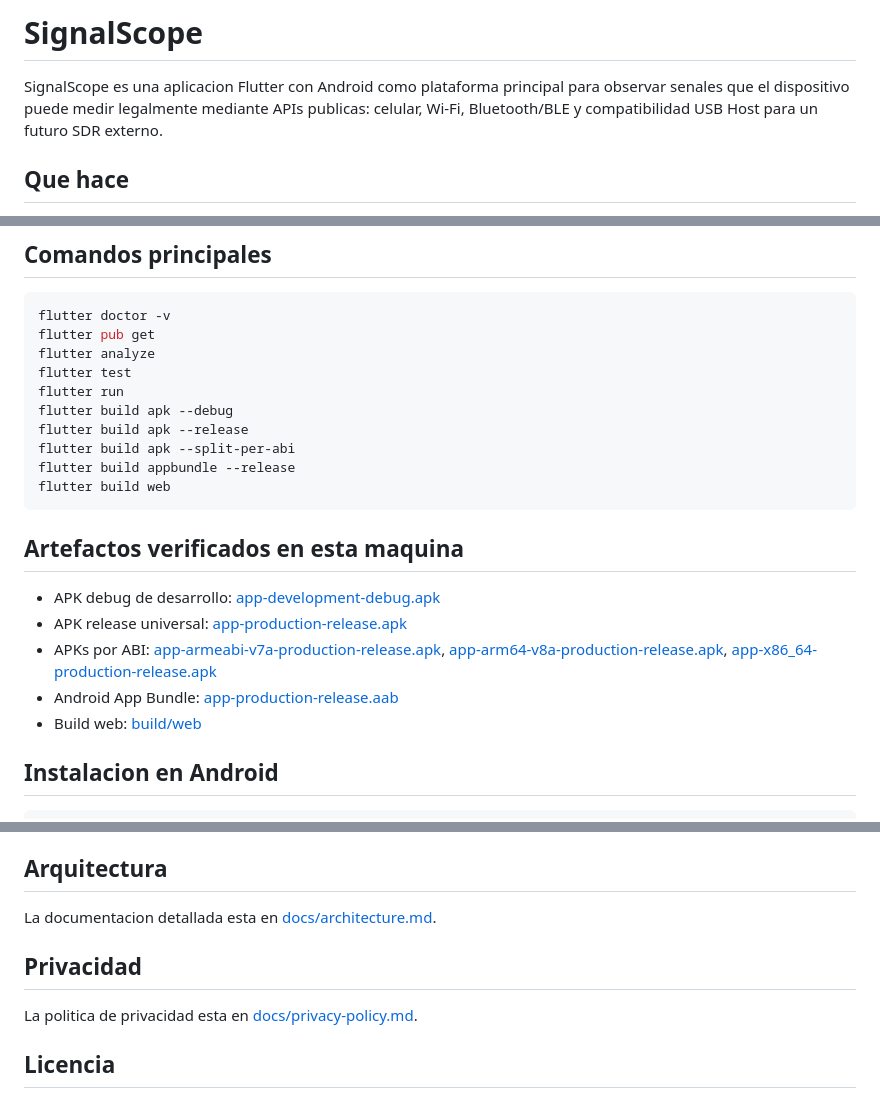
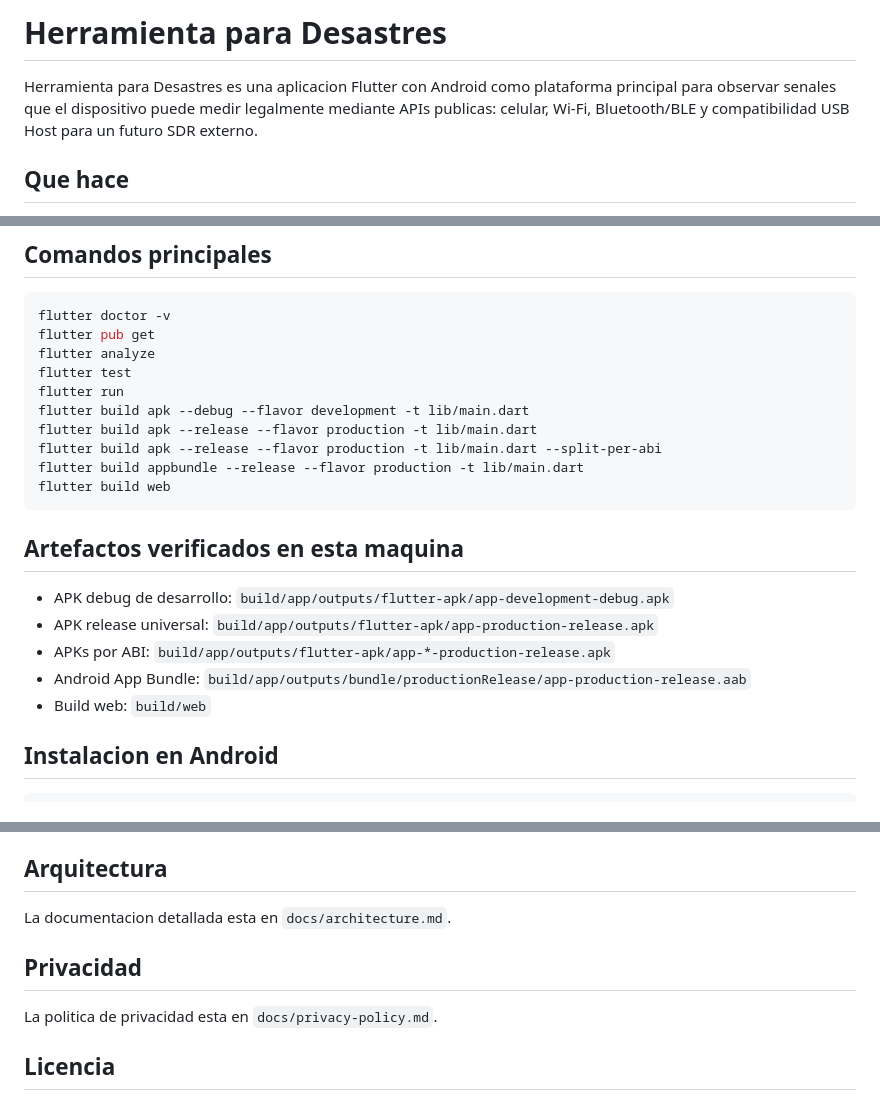
Before and after one commit to anderson-camacho/herramieta-para-desastres, a Markdown page: README.md, 3 parts joined by grey strips. Drawn GitHub-style.

Commit message:
Rename project documentation and clarify APK commands

````diff
--- a/README.md
+++ b/README.md
@@ -1,6 +1,6 @@
-# SignalScope
+# Herramienta para Desastres
 
-SignalScope es una aplicacion Flutter con Android como plataforma principal para observar senales que el dispositivo puede medir legalmente mediante APIs publicas: celular, Wi-Fi, Bluetooth/BLE y compatibilidad USB Host para un futuro SDR externo.
+Herramienta para Desastres es una aplicacion Flutter con Android como plataforma principal para observar senales que el dispositivo puede medir legalmente mediante APIs publicas: celular, Wi-Fi, Bluetooth/BLE y compatibilidad USB Host para un futuro SDR externo.
 
 ## Que hace
 
@@ -44,20 +44,20 @@ flutter pub get
 flutter analyze
 flutter test
 flutter run
-flutter build apk --debug
-flutter build apk --release
-flutter build apk --split-per-abi
-flutter build appbundle --release
+flutter build apk --debug --flavor development -t lib/main.dart
+flutter build apk --release --flavor production -t lib/main.dart
+flutter build apk --release --flavor production -t lib/main.dart --split-per-abi
+flutter build appbundle --release --flavor production -t lib/main.dart
 flutter build web
 ```
 
 ## Artefactos verificados en esta maquina
 
-- APK debug de desarrollo: [app-development-debug.apk](D:/github/herramieta-para-desastres/build/app/outputs/flutter-apk/app-development-debug.apk)
-- APK release universal: [app-production-release.apk](D:/github/herramieta-para-desastres/build/app/outputs/flutter-apk/app-production-release.apk)
-- APKs por ABI: [app-armeabi-v7a-production-release.apk](D:/github/herramieta-para-desastres/build/app/outputs/flutter-apk/app-armeabi-v7a-production-release.apk), [app-arm64-v8a-production-release.apk](D:/github/herramieta-para-desastres/build/app/outputs/flutter-apk/app-arm64-v8a-production-release.apk), [app-x86_64-production-release.apk](D:/github/herramieta-para-desastres/build/app/outputs/flutter-apk/app-x86_64-production-release.apk)
-- Android App Bundle: [app-production-release.aab](D:/github/herramieta-para-desastres/build/app/outputs/bundle/productionRelease/app-production-release.aab)
-- Build web: [build/web](D:/github/herramieta-para-desastres/build/web)
+- APK debug de desarrollo: `build/app/outputs/flutter-apk/app-development-debug.apk`
+- APK release universal: `build/app/outputs/flutter-apk/app-production-release.apk`
+- APKs por ABI: `build/app/outputs/flutter-apk/app-*-production-release.apk`
+- Android App Bundle: `build/app/outputs/bundle/productionRelease/app-production-release.aab`
+- Build web: `build/web`
 
 ## Instalacion en Android
 
@@ -91,11 +91,11 @@ adb install -r build/app/outputs/flutter-apk/app-production-release.apk
 
 ## Arquitectura
 
-La documentacion detallada esta en [docs/architecture.md](D:/github/herramieta-para-desastres/docs/architecture.md).
+La documentacion detallada esta en `docs/architecture.md`.
 
 ## Privacidad
 
-La politica de privacidad esta en [docs/privacy-policy.md](D:/github/herramieta-para-desastres/docs/privacy-policy.md).
+La politica de privacidad esta en `docs/privacy-policy.md`.
 
 ## Licencia
 
````
Also changed, not shown: other parts of README.md (+1 -3 lines).
